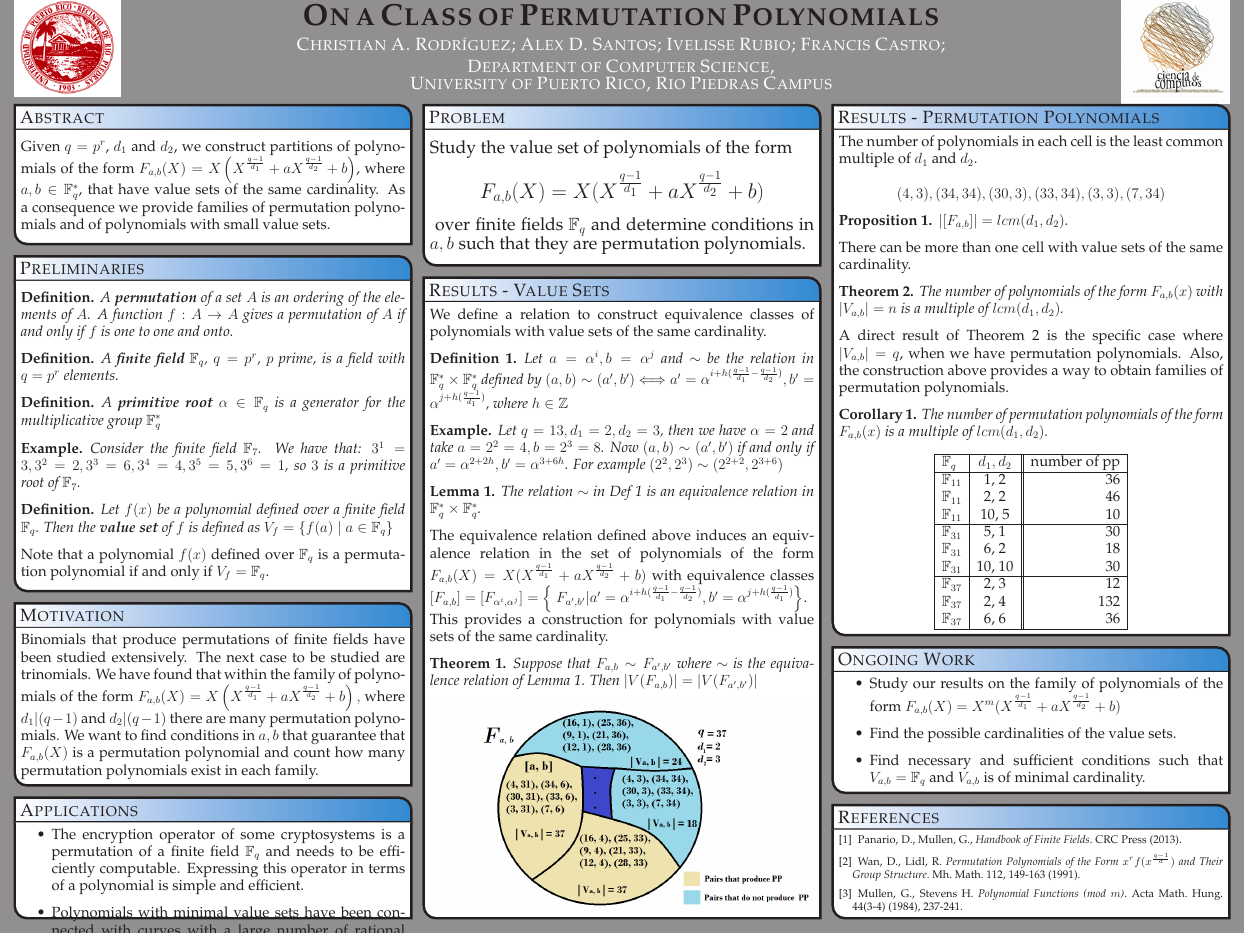
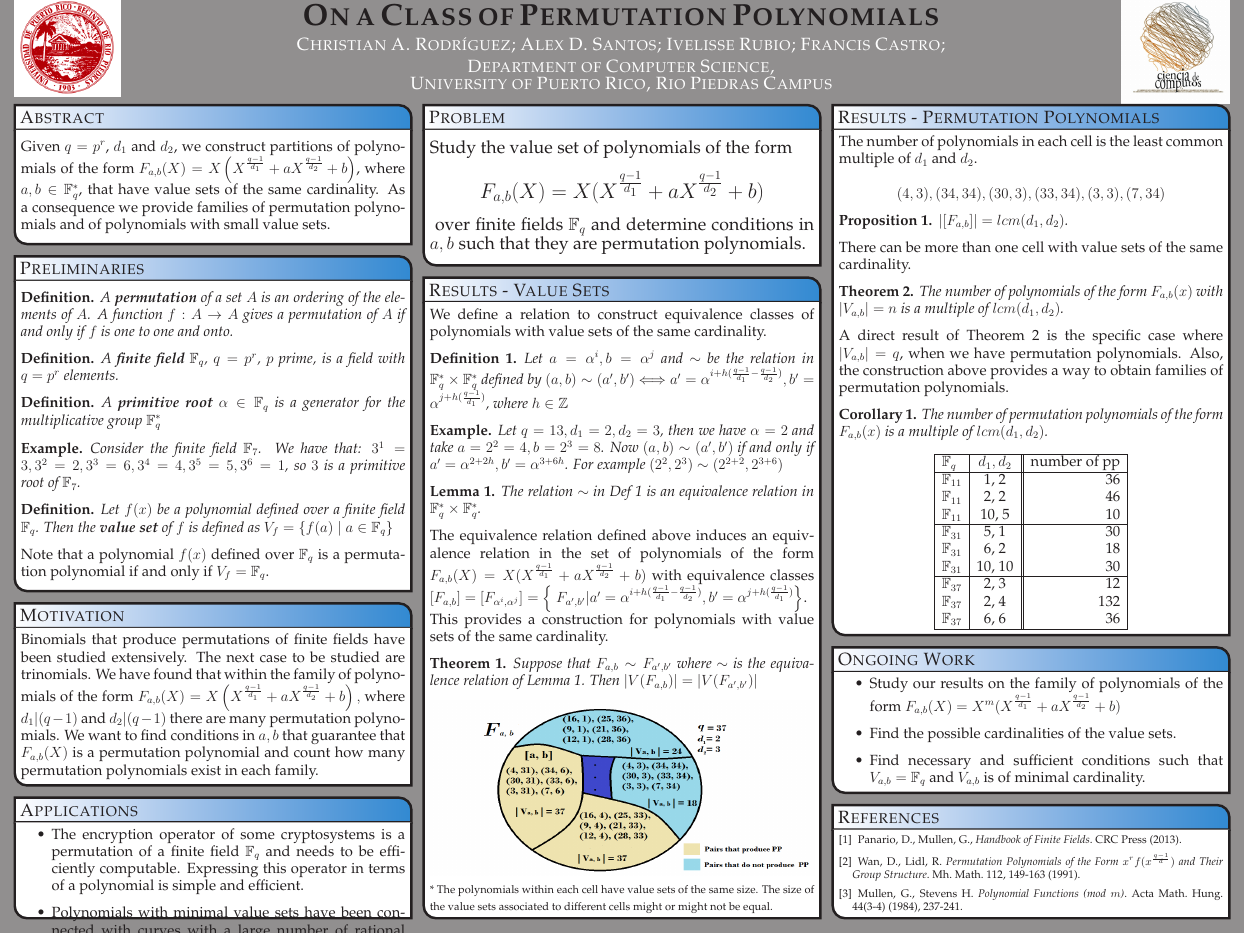
Before and after one commit to chrisrodz/PP-Research, a LaTeX poster (JMM/poster_landscape.tex): the whole page. Compiled offline with pdfLaTeX.

Commit message:
image captions

```diff
--- a/JMM/poster_landscape.tex
+++ b/JMM/poster_landscape.tex
@@ -227,7 +227,10 @@
 
 \end{theorem}
 
-\includegraphics[width=11cm]{clases}
+\includegraphics[width=11cm, height=5cm]{clases}
+
+{\small * The polynomials within each cell have value sets of the same size. The size of the value sets associated to different cells might or might not be equal.}
+
  % \begin{example*}
  %    Let $q = 13, d_1 = 2, d_2 = 3, a = 4, b = 8$. Since $(4,8) \sim (3,5)$ we have that $|V(F_{4, 8})| = |V(F_{3, 5})|$. In fact $V(F_{4, 8}) = \left\{0, 1, 2, 3, 10, 11, 12\right\}$, $V(F_{3, 5}) = \left\{0, 2, 4, 6, 7, 9, 11\right\}$. Note that even though the cardinalities are equal the value sets are not.
  %  \end{example*}
```
Also changed, not shown: JMM/poster_landscape.pdf.
